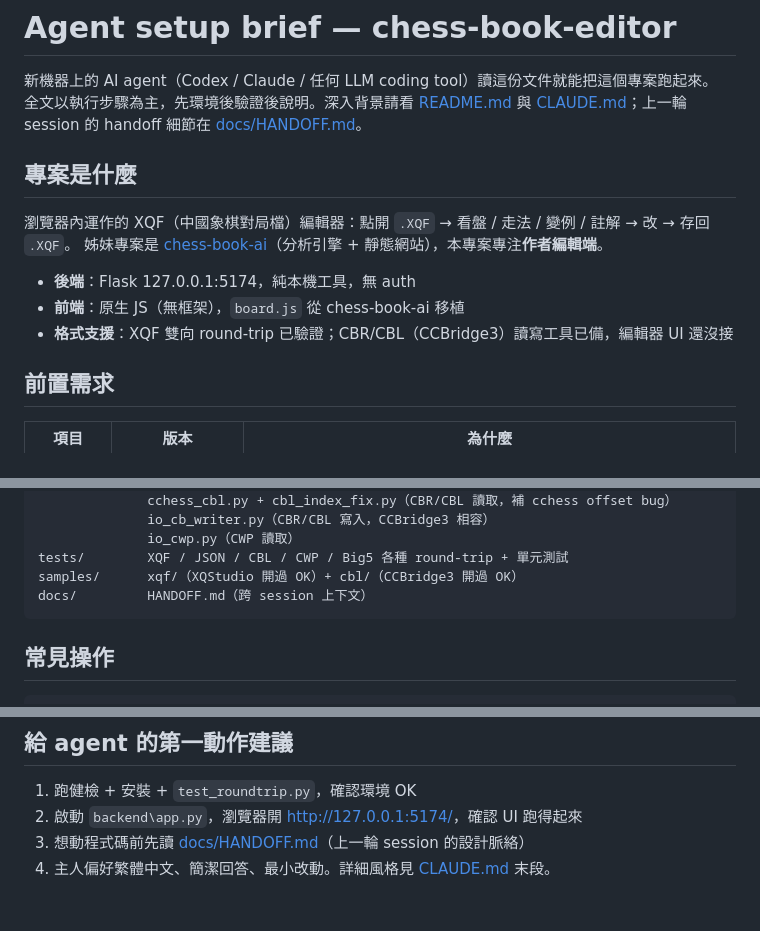
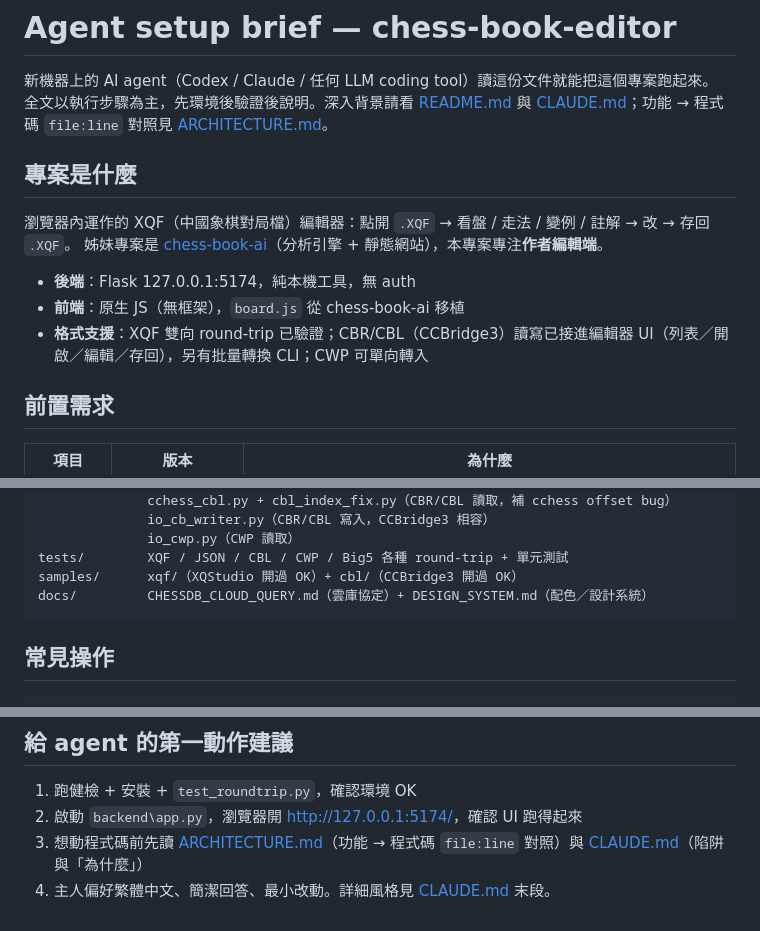
Before and after one commit to eltonlai2014/chess-book-editor, a Markdown page: agents.md, 3 parts joined by grey strips. GitHub-like rendering.

````diff
--- a/agents.md
+++ b/agents.md
@@ -2,7 +2,7 @@
 
 新機器上的 AI agent（Codex / Claude / 任何 LLM coding tool）讀這份文件就能把這個專案跑起來。
 全文以執行步驟為主，先環境後驗證後說明。深入背景請看 [README.md](README.md) 與
-[CLAUDE.md](CLAUDE.md)；上一輪 session 的 handoff 細節在 [docs/HANDOFF.md](docs/HANDOFF.md)。
+[CLAUDE.md](CLAUDE.md)；功能 → 程式碼 `file:line` 對照見 [ARCHITECTURE.md](ARCHITECTURE.md)。
 
 ## 專案是什麼
 
@@ -11,7 +11,7 @@
 
 - **後端**：Flask 127.0.0.1:5174，純本機工具，無 auth
 - **前端**：原生 JS（無框架），`board.js` 從 chess-book-ai 移植
-- **格式支援**：XQF 雙向 round-trip 已驗證；CBR/CBL（CCBridge3）讀寫工具已備，編輯器 UI 還沒接
+- **格式支援**：XQF 雙向 round-trip 已驗證；CBR/CBL（CCBridge3）讀寫已接進編輯器 UI（列表／開啟／編輯／存回），另有批量轉換 CLI；CWP 可單向轉入
 
 ## 前置需求
 
@@ -120,7 +120,7 @@ vendor/       io_xqf_patched.py（PatchedXQFWriter，三個 upstream bug 的修
               io_cwp.py（CWP 讀取）
 tests/        XQF / JSON / CBL / CWP / Big5 各種 round-trip + 單元測試
 samples/      xqf/（XQStudio 開過 OK）+ cbl/（CCBridge3 開過 OK）
-docs/         HANDOFF.md（跨 session 上下文）
+docs/         CHESSDB_CLOUD_QUERY.md（雲庫協定）+ DESIGN_SYSTEM.md（配色／設計系統）
 ```
 
 ## 常見操作
@@ -162,5 +162,5 @@ docs/         HANDOFF.md（跨 session 上下文）
 
 1. 跑健檢 + 安裝 + `test_roundtrip.py`，確認環境 OK
 2. 啟動 `backend\app.py`，瀏覽器開 <http://127.0.0.1:5174/>，確認 UI 跑得起來
-3. 想動程式碼前先讀 [docs/HANDOFF.md](docs/HANDOFF.md)（上一輪 session 的設計脈絡）
+3. 想動程式碼前先讀 [ARCHITECTURE.md](ARCHITECTURE.md)（功能 → 程式碼 `file:line` 對照）與 [CLAUDE.md](CLAUDE.md)（陷阱與「為什麼」）
 4. 主人偏好繁體中文、簡潔回答、最小改動。詳細風格見 [CLAUDE.md](CLAUDE.md) 末段。
````
Also changed, not shown: README.md (+3 -2 lines), docs/HANDOFF.md (deleted, +0 -326 lines).
